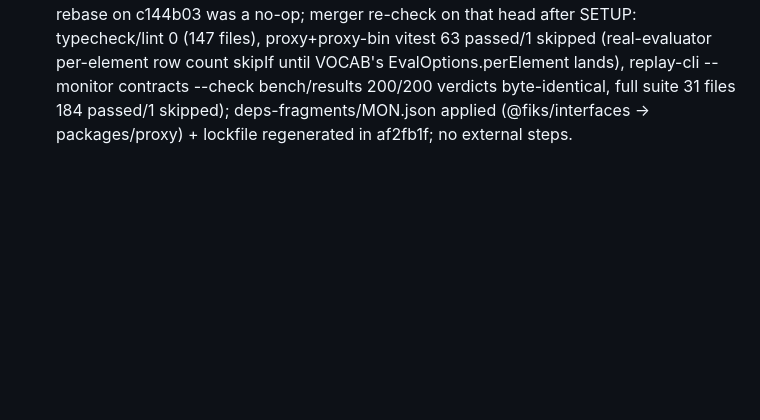
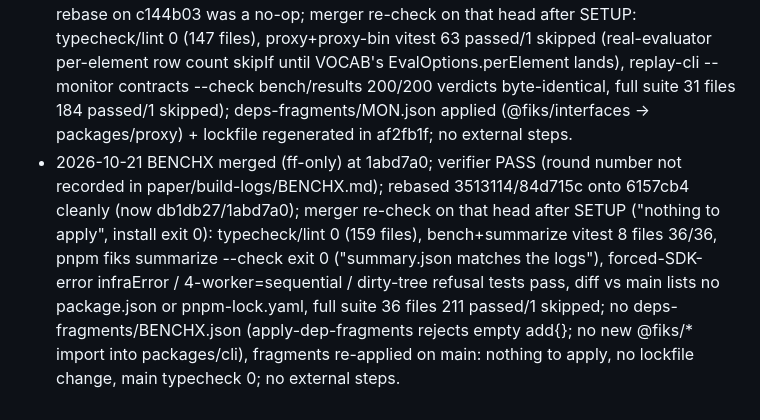
Before and after one commit to vats98754/fiks, a Markdown page: PROGRESS.md, the part around the change. Rendered like a GitHub page; blank space fills up the shorter version.

Commit message:
PROGRESS: paper build log, BENCHX merged
Co-Authored-By: Claude Opus 5.5 <noreply@anthropic.com>

```diff
--- a/PROGRESS.md
+++ b/PROGRESS.md
@@ -60,3 +60,4 @@ Six rounds. The verifier attacked the repair gates as an adversarial agent and f
 ## Paper build log
 - 2026-10-21 CORE-SEED merged (ff-only) at 83e12bd; verifier round 5 (rebase on 7a1d2cf was a no-op; merger re-check on that head: typecheck/lint 0, seed 25/25, domain-hooks 3/3, apply-dep-fragments --selftest 22/22, full suite 158/158); no deps-fragments; no external steps. Note: pnpm-lock.yaml not regenerated (lockfile changes owned by INTEG); streams run pnpm install --no-frozen-lockfile in SETUP.
 - 2026-10-21 MON merged (ff-only) at bb58fb4; verifier round 1 PASS (single build commit; rebase on c144b03 was a no-op; merger re-check on that head after SETUP: typecheck/lint 0 (147 files), proxy+proxy-bin vitest 63 passed/1 skipped (real-evaluator per-element row count skipIf until VOCAB's EvalOptions.perElement lands), replay-cli --monitor contracts --check bench/results 200/200 verdicts byte-identical, full suite 31 files 184 passed/1 skipped); deps-fragments/MON.json applied (@fiks/interfaces -> packages/proxy) + lockfile regenerated in af2fb1f; no external steps.
+- 2026-10-21 BENCHX merged (ff-only) at 1abd7a0; verifier PASS (round number not recorded in paper/build-logs/BENCHX.md); rebased 3513114/84d715c onto 6157cb4 cleanly (now db1db27/1abd7a0); merger re-check on that head after SETUP ("nothing to apply", install exit 0): typecheck/lint 0 (159 files), bench+summarize vitest 8 files 36/36, pnpm fiks summarize --check exit 0 ("summary.json matches the logs"), forced-SDK-error infraError / 4-worker=sequential / dirty-tree refusal tests pass, diff vs main lists no package.json or pnpm-lock.yaml, full suite 36 files 211 passed/1 skipped; no deps-fragments/BENCHX.json (apply-dep-fragments rejects empty add{}; no new @fiks/* import into packages/cli), fragments re-applied on main: nothing to apply, no lockfile change, main typecheck 0; no external steps.
```
